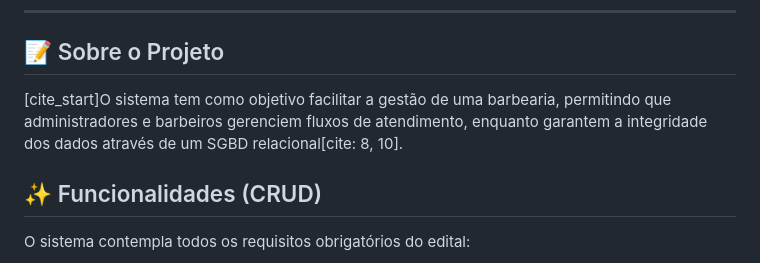
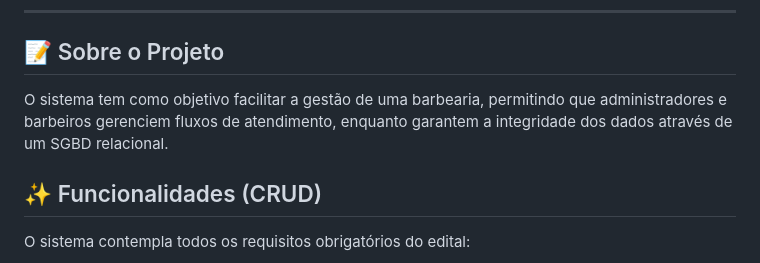
Before and after one commit to JeytheJo/SistemaCRUD_Barbearia, a Markdown page: README.md, the part around the change. Drawn GitHub-style.

Commit message:
Atualizar o README.md

```diff
--- a/README.md
+++ b/README.md
@@ -21,7 +21,7 @@ Este projeto é um sistema de gerenciamento de agendamentos para barbearias, des
 ---
 
 ## 📝 Sobre o Projeto
-[cite_start]O sistema tem como objetivo facilitar a gestão de uma barbearia, permitindo que administradores e barbeiros gerenciem fluxos de atendimento, enquanto garantem a integridade dos dados através de um SGBD relacional[cite: 8, 10].
+O sistema tem como objetivo facilitar a gestão de uma barbearia, permitindo que administradores e barbeiros gerenciem fluxos de atendimento, enquanto garantem a integridade dos dados através de um SGBD relacional.
 
 ## ✨ Funcionalidades (CRUD)
 O sistema contempla todos os requisitos obrigatórios do edital:
```
